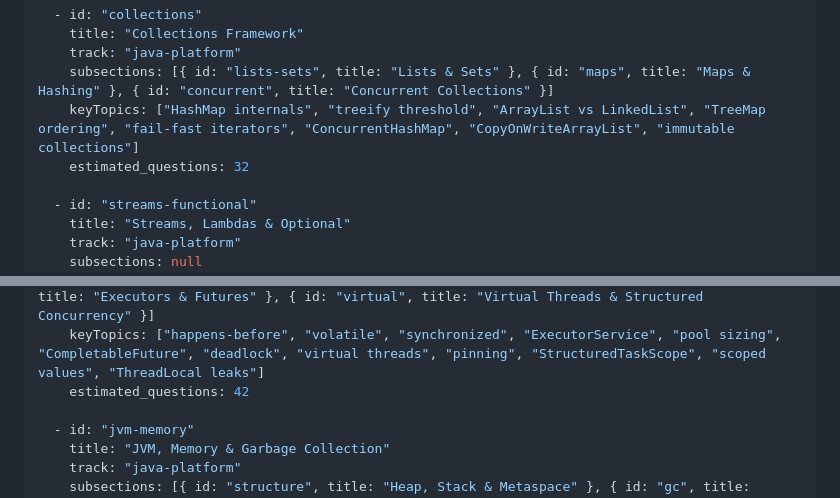
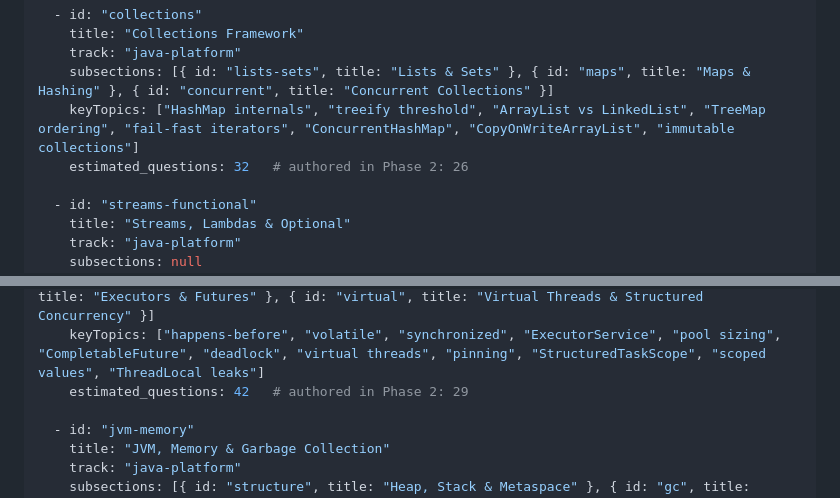
Before and after one commit to skystone1000/SpringDeck, a Markdown page: docs/SPRINGDECK-PLAN.md, 2 parts joined by grey strips. Rendered like a GitHub page.

```diff
--- a/docs/SPRINGDECK-PLAN.md
+++ b/docs/SPRINGDECK-PLAN.md
@@ -494,7 +494,7 @@ question_topics:
     track: "java-platform"
     subsections: [{ id: "lists-sets", title: "Lists & Sets" }, { id: "maps", title: "Maps & Hashing" }, { id: "concurrent", title: "Concurrent Collections" }]
     keyTopics: ["HashMap internals", "treeify threshold", "ArrayList vs LinkedList", "TreeMap ordering", "fail-fast iterators", "ConcurrentHashMap", "CopyOnWriteArrayList", "immutable collections"]
-    estimated_questions: 32
+    estimated_questions: 32   # authored in Phase 2: 26
 
   - id: "streams-functional"
     title: "Streams, Lambdas & Optional"
@@ -508,7 +508,7 @@ question_topics:
     track: "java-platform"
     subsections: [{ id: "basics", title: "Threads & the Memory Model" }, { id: "executors", title: "Executors & Futures" }, { id: "virtual", title: "Virtual Threads & Structured Concurrency" }]
     keyTopics: ["happens-before", "volatile", "synchronized", "ExecutorService", "pool sizing", "CompletableFuture", "deadlock", "virtual threads", "pinning", "StructuredTaskScope", "scoped values", "ThreadLocal leaks"]
-    estimated_questions: 42
+    estimated_questions: 42   # authored in Phase 2: 29
 
   - id: "jvm-memory"
     title: "JVM, Memory & Garbage Collection"
```
Also changed, not shown: other parts of docs/SPRINGDECK-PLAN.md (+15 -9 lines).
